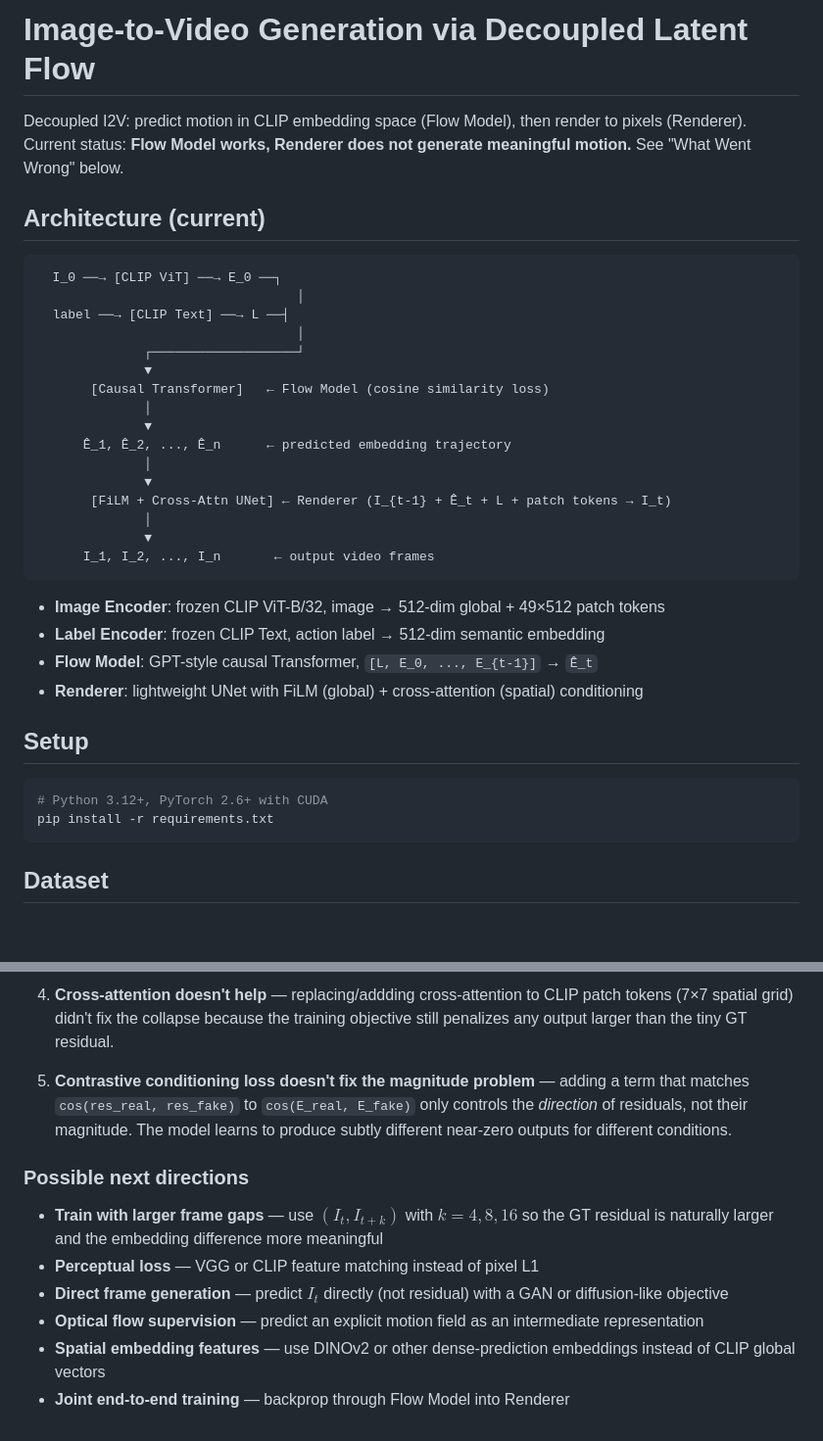
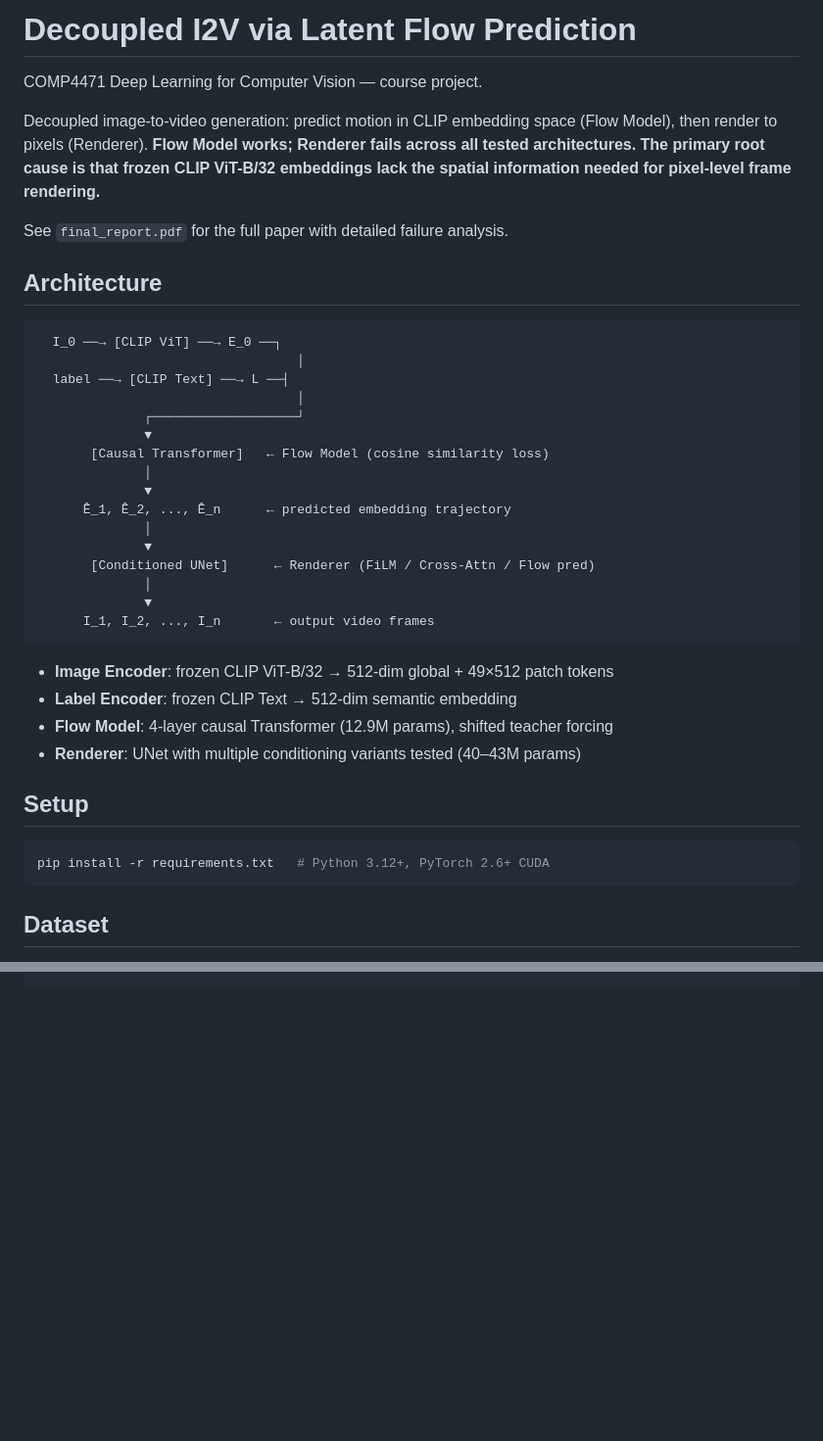
Before and after one commit to yugeng58/COMP4471_PROJECT, a Markdown page: README.md, 2 parts joined by grey strips. Shown at 98% size. Drawn GitHub-style; blank space fills up the shorter version.

Commit message:
Update README with final conclusions and primary root cause

````diff
--- a/README.md
+++ b/README.md
@@ -1,10 +1,15 @@
-# Image-to-Video Generation via Decoupled Latent Flow
+# Decoupled I2V via Latent Flow Prediction
 
-Decoupled I2V: predict motion in CLIP embedding space (Flow Model), then render to
-pixels (Renderer). Current status: **Flow Model works, Renderer does not generate
-meaningful motion.** See "What Went Wrong" below.
+COMP4471 Deep Learning for Computer Vision — course project.
 
-## Architecture (current)
+Decoupled image-to-video generation: predict motion in CLIP embedding space (Flow
+Model), then render to pixels (Renderer). **Flow Model works; Renderer fails across
+all tested architectures. The primary root cause is that frozen CLIP ViT-B/32
+embeddings lack the spatial information needed for pixel-level frame rendering.**
+
+See `final_report.pdf` for the full paper with detailed failure analysis.
+
+## Architecture
 
 ```
   I_0 ──→ [CLIP ViT] ──→ E_0 ──┐
@@ -19,22 +24,21 @@ meaningful motion.** See "What Went Wrong" below.
       Ê_1, Ê_2, ..., Ê_n      ← predicted embedding trajectory
               │
               ▼
-       [FiLM + Cross-Attn UNet] ← Renderer (I_{t-1} + Ê_t + L + patch tokens → I_t)
+       [Conditioned UNet]      ← Renderer (FiLM / Cross-Attn / Flow pred)
               │
               ▼
       I_1, I_2, ..., I_n       ← output video frames
 ```
 
-- **Image Encoder**: frozen CLIP ViT-B/32, image → 512-dim global + 49×512 patch tokens
-- **Label Encoder**: frozen CLIP Text, action label → 512-dim semantic embedding
-- **Flow Model**: GPT-style causal Transformer, `[L, E_0, ..., E_{t-1}]` → `Ê_t`
-- **Renderer**: lightweight UNet with FiLM (global) + cross-attention (spatial) conditioning
+- **Image Encoder**: frozen CLIP ViT-B/32 → 512-dim global + 49×512 patch tokens
+- **Label Encoder**: frozen CLIP Text → 512-dim semantic embedding
+- **Flow Model**: 4-layer causal Transformer (12.9M params), shifted teacher forcing
+- **Renderer**: UNet with multiple conditioning variants tested (40–43M params)
 
 ## Setup
 
 ```bash
-# Python 3.12+, PyTorch 2.6+ with CUDA
-pip install -r requirements.txt
+pip install -r requirements.txt   # Python 3.12+, PyTorch 2.6+ CUDA
 ```
 
 ## Dataset
@@ -141,21 +131,0 @@ show the same behavior:
-4. **Cross-attention doesn't help** — replacing/addding cross-attention to CLIP
-   patch tokens (7×7 spatial grid) didn't fix the collapse because the training
-   objective still penalizes any output larger than the tiny GT residual.
-
-5. **Contrastive conditioning loss doesn't fix the magnitude problem** — adding a
-   term that matches `cos(res_real, res_fake)` to `cos(E_real, E_fake)` only
-   controls the *direction* of residuals, not their magnitude. The model learns to
-   produce subtly different near-zero outputs for different conditions.
-
-### Possible next directions
-
-- **Train with larger frame gaps** — use $(I_t, I_{t+k})$ with $k=4,8,16$ so
-  the GT residual is naturally larger and the embedding difference more meaningful
-- **Perceptual loss** — VGG or CLIP feature matching instead of pixel L1
-- **Direct frame generation** — predict $I_t$ directly (not residual) with a
-  GAN or diffusion-like objective
-- **Optical flow supervision** — predict an explicit motion field as an
-  intermediate representation
-- **Spatial embedding features** — use DINOv2 or other dense-prediction
-  embeddings instead of CLIP global vectors
-- **Joint end-to-end training** — backprop through Flow Model into Renderer
````
Also changed, not shown: other parts of README.md (+67 -80 lines).
